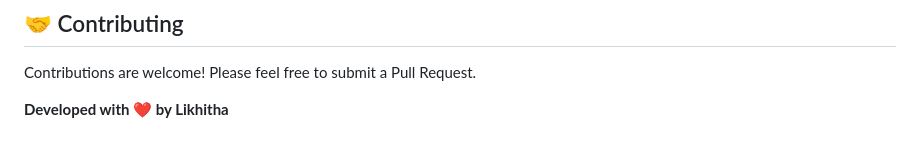
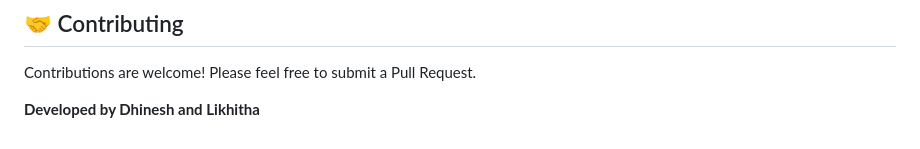
Before and after one commit to DhineshMN/Private_AI_Question_Generator, a Markdown page: README.md, the part around the change. GitHub-like rendering.

Commit message:
Update developer credit in README

```diff
--- a/README.md
+++ b/README.md
@@ -118,4 +118,4 @@ This project is licensed under the MIT License - see the LICENSE file for detail
 ## 🤝 Contributing
 Contributions are welcome! Please feel free to submit a Pull Request.
 
-**Developed with ❤️ by Likhitha**
+**Developed by Dhinesh and Likhitha**
```
